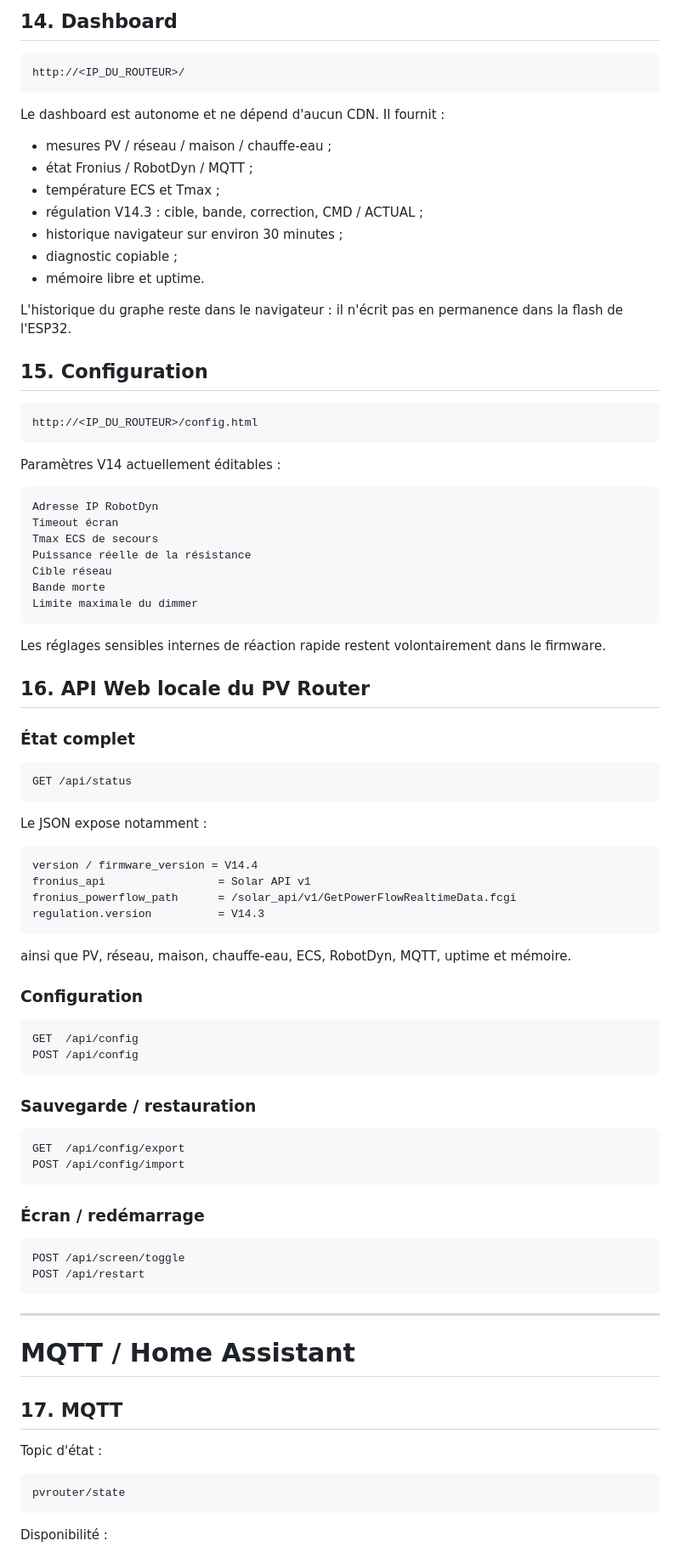
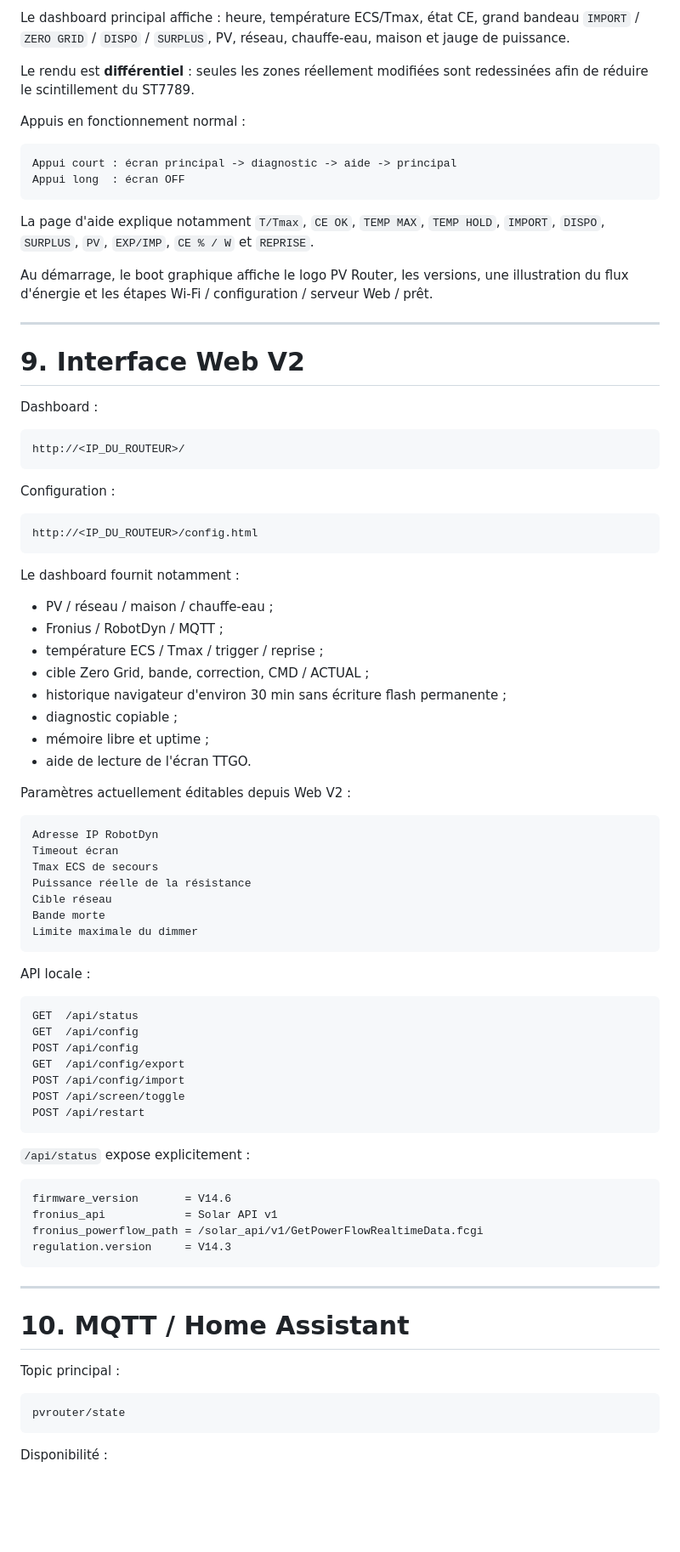
Before and after one commit to CedricPoirson/pv-router-esp32-v2025, a Markdown page: README.md, the part around one of its changes. Shown at 85% size. Drawn GitHub-style; blank space fills up the shorter version.

````diff
--- a/README.md
+++ b/README.md
@@ -406,29 +351,47 @@ et les étapes Wi-Fi, configuration, serveur Web et prêt.
 
-## 14. Dashboard
+Le dashboard principal affiche : heure, température ECS/Tmax, état CE, grand bandeau `IMPORT` / `ZERO GRID` / `DISPO` / `SURPLUS`, PV, réseau, chauffe-eau, maison et jauge de puissance.
+
+Le rendu est **différentiel** : seules les zones réellement modifiées sont redessinées afin de réduire le scintillement du ST7789.
+
+Appuis en fonctionnement normal :
+
+```text
+Appui court : écran principal -> diagnostic -> aide -> principal
+Appui long  : écran OFF
+```
+
+La page d'aide explique notamment `T/Tmax`, `CE OK`, `TEMP MAX`, `TEMP HOLD`, `IMPORT`, `DISPO`, `SURPLUS`, `PV`, `EXP/IMP`, `CE % / W` et `REPRISE`.
+
+Au démarrage, le boot graphique affiche le logo PV Router, les versions, une illustration du flux d'énergie et les étapes Wi-Fi / configuration / serveur Web / prêt.
+
+---
+
+# 9. Interface Web V2
+
+Dashboard :
 
 ```text
 http://<IP_DU_ROUTEUR>/
 ```
 
-Le dashboard est autonome et ne dépend d'aucun CDN. Il fournit :
-
-- mesures PV / réseau / maison / chauffe-eau ;
-- état Fronius / RobotDyn / MQTT ;
-- température ECS et Tmax ;
-- régulation V14.3 : cible, bande, correction, CMD / ACTUAL ;
-- historique navigateur sur environ 30 minutes ;
-- diagnostic copiable ;
-- mémoire libre et uptime.
-
-L'historique du graphe reste dans le navigateur : il n'écrit pas en permanence dans la flash de l'ESP32.
-
-## 15. Configuration
+Configuration :
 
 ```text
 http://<IP_DU_ROUTEUR>/config.html
 ```
 
-Paramètres V14 actuellement éditables :
+Le dashboard fournit notamment :
+
+- PV / réseau / maison / chauffe-eau ;
+- Fronius / RobotDyn / MQTT ;
+- température ECS / Tmax / trigger / reprise ;
+- cible Zero Grid, bande, correction, CMD / ACTUAL ;
+- historique navigateur d'environ 30 min sans écriture flash permanente ;
+- diagnostic copiable ;
+- mémoire libre et uptime ;
+- aide de lecture de l'écran TTGO.
+
+Paramètres actuellement éditables depuis Web V2 :
 
 ```text
 Adresse IP RobotDyn
@@ -440,55 +403,32 @@ Bande morte
 Limite maximale du dimmer
 ```
 
-Les réglages sensibles internes de réaction rapide restent volontairement dans le firmware.
-
-## 16. API Web locale du PV Router
-
-### État complet
+API locale :
 
 ```text
-GET /api/status
-```
-
-Le JSON expose notamment :
-
-```text
-version / firmware_version = V14.4
-fronius_api                 = Solar API v1
-fronius_powerflow_path      = /solar_api/v1/GetPowerFlowRealtimeData.fcgi
-regulation.version          = V14.3
-```
-
-ainsi que PV, réseau, maison, chauffe-eau, ECS, RobotDyn, MQTT, uptime et mémoire.
-
-### Configuration
-
-```text
+GET  /api/status
 GET  /api/config
 POST /api/config
-```
-
-### Sauvegarde / restauration
-
-```text
 GET  /api/config/export
 POST /api/config/import
-```
-
-### Écran / redémarrage
-
-```text
 POST /api/screen/toggle
 POST /api/restart
 ```
 
+`/api/status` expose explicitement :
+
+```text
+firmware_version       = V14.6
+fronius_api            = Solar API v1
+fronius_powerflow_path = /solar_api/v1/GetPowerFlowRealtimeData.fcgi
+regulation.version     = V14.3
+```
+
 ---
 
-# MQTT / Home Assistant
+# 10. MQTT / Home Assistant
 
-## 17. MQTT
-
-Topic d'état :
+Topic principal :
 
 ```text
 pvrouter/state
````
Also changed, not shown: other parts of README.md (+176 -320 lines).
